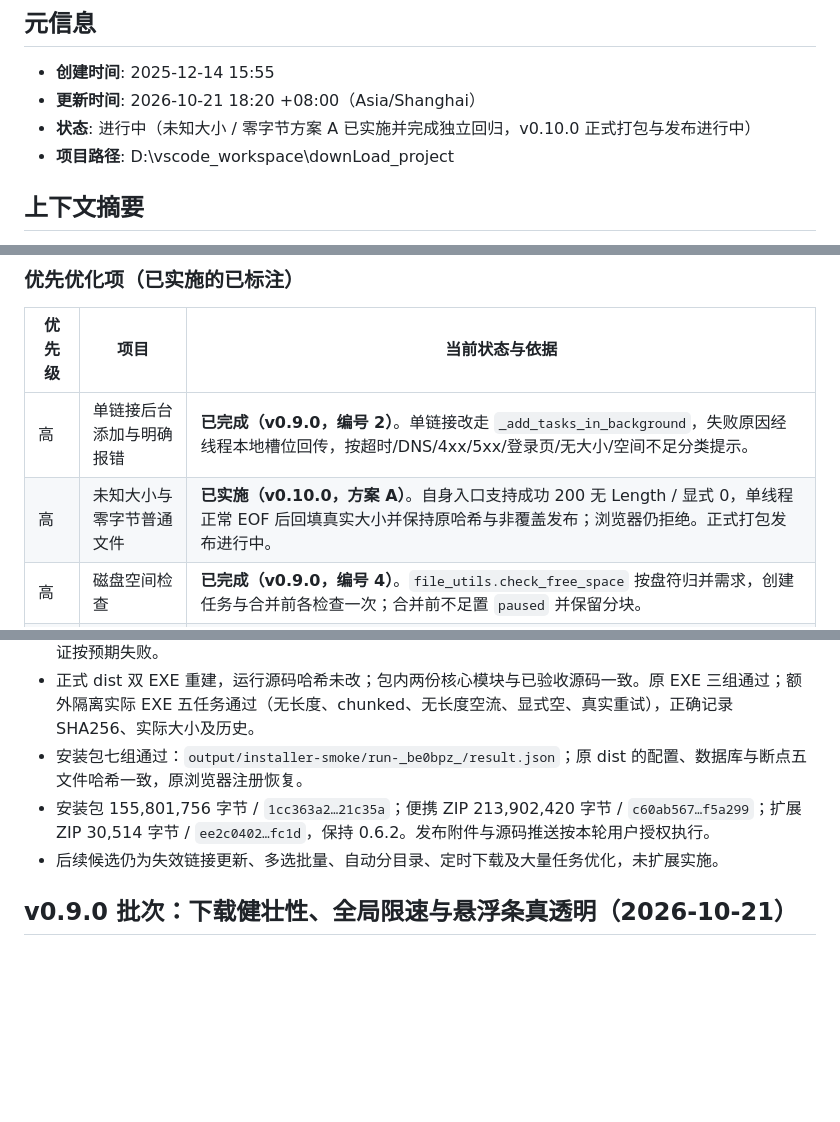
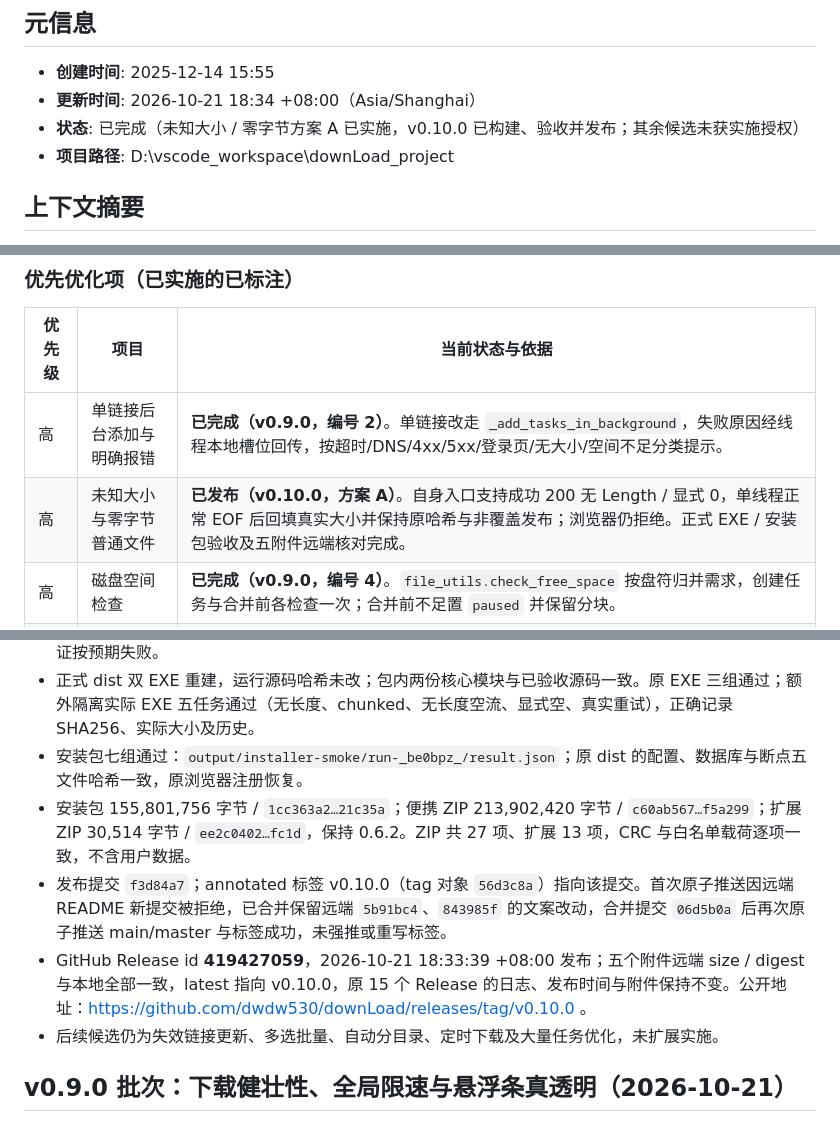
Before and after one commit to dwdw530/downLoad, a Markdown page: docs/context-sessions/20251214-1555-老王下载器功能分析.md, 3 parts joined by grey strips. GitHub-like rendering; blank space fills up the shorter version.

```diff
--- a/docs/context-sessions/20251214-1555-老王下载器功能分析.md
+++ b/docs/context-sessions/20251214-1555-老王下载器功能分析.md
@@ -3,8 +3,8 @@
 ## 元信息
 
 - **创建时间**: 2025-12-14 15:55
-- **更新时间**: 2026-10-21 18:20 +08:00（Asia/Shanghai）
-- **状态**: 进行中（未知大小 / 零字节方案 A 已实施并完成独立回归，v0.10.0 正式打包与发布进行中）
+- **更新时间**: 2026-10-21 18:34 +08:00（Asia/Shanghai）
+- **状态**: 已完成（未知大小 / 零字节方案 A 已实施，v0.10.0 已构建、验收并发布；其余候选未获实施授权）
 - **项目路径**: D:\vscode_workspace\downLoad_project
 
 ## 上下文摘要
@@ -43,7 +43,7 @@
 | 优先级 | 项目 | 当前状态与依据 |
 |--------|------|----------------|
 | 高 | 单链接后台添加与明确报错 | **已完成（v0.9.0，编号 2）**。单链接改走 `_add_tasks_in_background`，失败原因经线程本地槽位回传，按超时/DNS/4xx/5xx/登录页/无大小/空间不足分类提示。 |
-| 高 | 未知大小与零字节普通文件 | **已实施（v0.10.0，方案 A）**。自身入口支持成功 200 无 Length / 显式 0，单线程正常 EOF 后回填真实大小并保持原哈希与非覆盖发布；浏览器仍拒绝。正式打包发布进行中。 |
+| 高 | 未知大小与零字节普通文件 | **已发布（v0.10.0，方案 A）**。自身入口支持成功 200 无 Length / 显式 0，单线程正常 EOF 后回填真实大小并保持原哈希与非覆盖发布；浏览器仍拒绝。正式 EXE / 安装包验收及五附件远端核对完成。 |
 | 高 | 磁盘空间检查 | **已完成（v0.9.0，编号 4）**。`file_utils.check_free_space` 按盘符归并需求，创建任务与合并前各检查一次；合并前不足置 `paused` 并保留分块。 |
 | 中高 | 失败重试策略 | 已在 v0.8.0 完成（临时/致命/协议三分类 + 指数退避）；v0.9.0 又修掉限速器等待时间重复计入的缺陷。 |
 | 中 | 大量任务体验 | **部分完成**。状态栏已改 `GROUP BY` + `SUM` 聚合（编号 7）；`_load_existing_tasks` 仍一次性建全部卡片，侧栏滚动与分页均未做。 |
@@ -139,7 +139,9 @@ v0.9.0 实际分三批推进：A（2+3 探测与取名链路）、B（4+6）、C
 - 独立全量 452 项（589.677 秒）和扩展 43 项通过；最终夹具再次通过 37+25+15 项，禁用重试反向验证按预期失败。
 - 正式 dist 双 EXE 重建，运行源码哈希未改；包内两份核心模块与已验收源码一致。原 EXE 三组通过；额外隔离实际 EXE 五任务通过（无长度、chunked、无长度空流、显式空、真实重试），正确记录 SHA256、实际大小及历史。
 - 安装包七组通过：`output/installer-smoke/run-_be0bpz_/result.json`；原 dist 的配置、数据库与断点五文件哈希一致，原浏览器注册恢复。
-- 安装包 155,801,756 字节 / `1cc363a2…21c35a`；便携 ZIP 213,902,420 字节 / `c60ab567…f5a299`；扩展 ZIP 30,514 字节 / `ee2c0402…fc1d`，保持 0.6.2。发布附件与源码推送按本轮用户授权执行。
+- 安装包 155,801,756 字节 / `1cc363a2…21c35a`；便携 ZIP 213,902,420 字节 / `c60ab567…f5a299`；扩展 ZIP 30,514 字节 / `ee2c0402…fc1d`，保持 0.6.2。ZIP 共 27 项、扩展 13 项，CRC 与白名单载荷逐项一致，不含用户数据。
+- 发布提交 `f3d84a7`；annotated 标签 v0.10.0（tag 对象 `56d3c8a`）指向该提交。首次原子推送因远端 README 新提交被拒绝，已合并保留远端 `5b91bc4`、`843985f` 的文案改动，合并提交 `06d5b0a` 后再次原子推送 main/master 与标签成功，未强推或重写标签。
+- GitHub Release id **419427059**，2026-10-21 18:33:39 +08:00 发布；五个附件远端 size / digest 与本地全部一致，latest 指向 v0.10.0，原 15 个 Release 的日志、发布时间与附件保持不变。公开地址：https://github.com/dwdw530/downLoad/releases/tag/v0.10.0 。
 - 后续候选仍为失效链接更新、多选批量、自动分目录、定时下载及大量任务优化，未扩展实施。
 
 ## v0.9.0 批次：下载健壮性、全局限速与悬浮条真透明（2026-10-21）
```
Also changed, not shown: other parts of docs/context-sessions/20251214-1555-老王下载器功能分析.md (+1 -1 lines), docs/INSTALLER.md (+1 -0 lines), docs/designs/unknown-size-file-download.md (+2 -2 lines).
